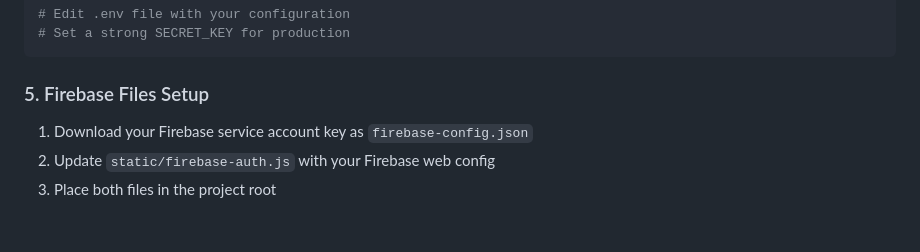
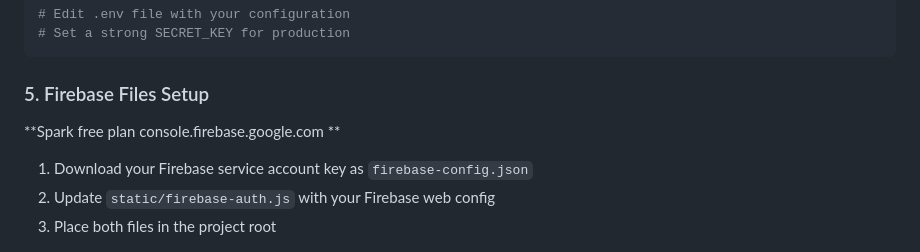
Before and after one commit to omarbaker8/Goal-calendar, a Markdown page: README.md, the part around the change. Rendered like a GitHub page; blank space fills up the shorter version.

Commit message:
Update README with Firebase setup instructions
Added instructions for Firebase files setup.

````diff
--- a/README.md
+++ b/README.md
@@ -51,6 +51,8 @@ cp .env.example .env
 ```
 
 ### 5. Firebase Files Setup
+
+**Spark free plan console.firebase.google.com **
 1. Download your Firebase service account key as `firebase-config.json`
 2. Update `static/firebase-auth.js` with your Firebase web config
 3. Place both files in the project root
````
